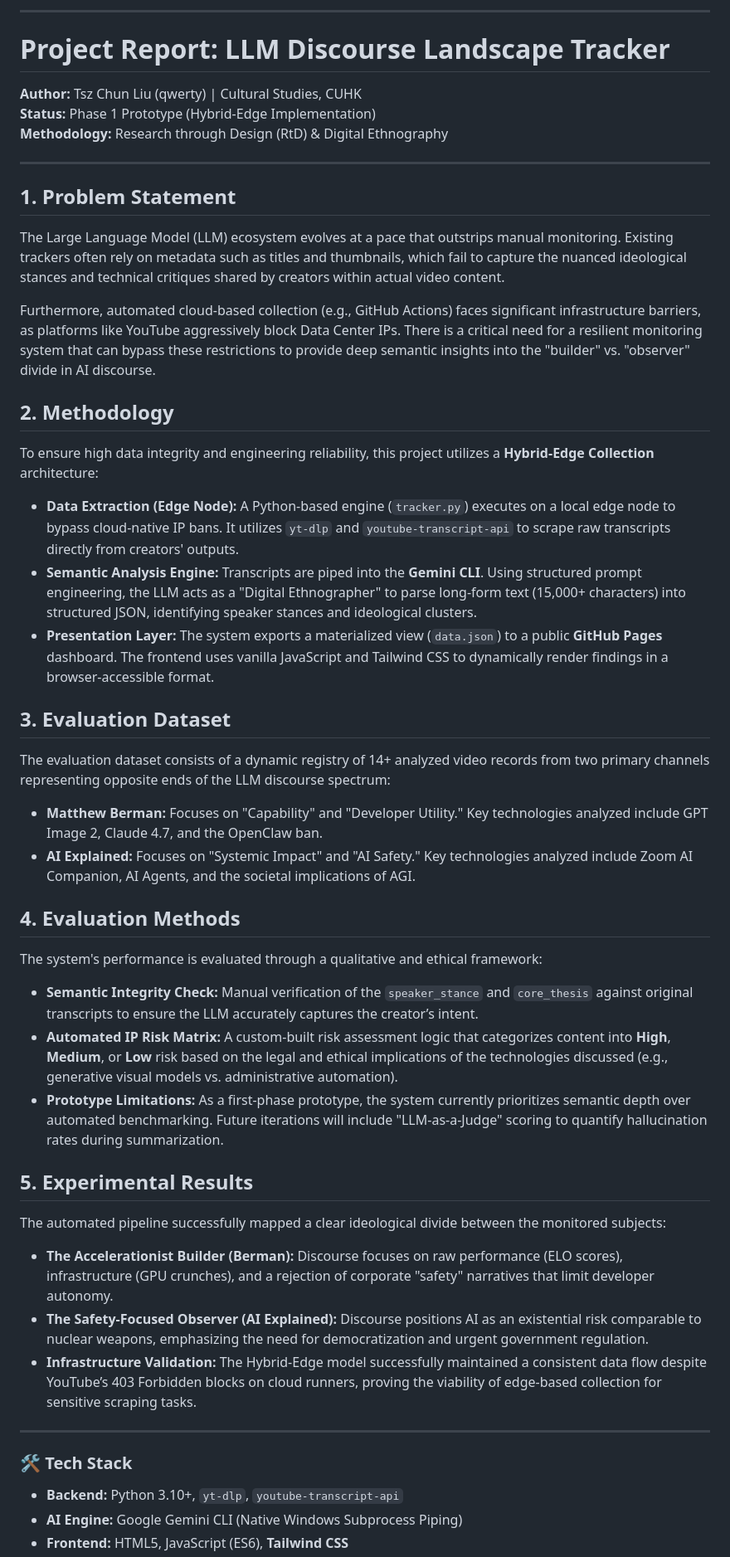
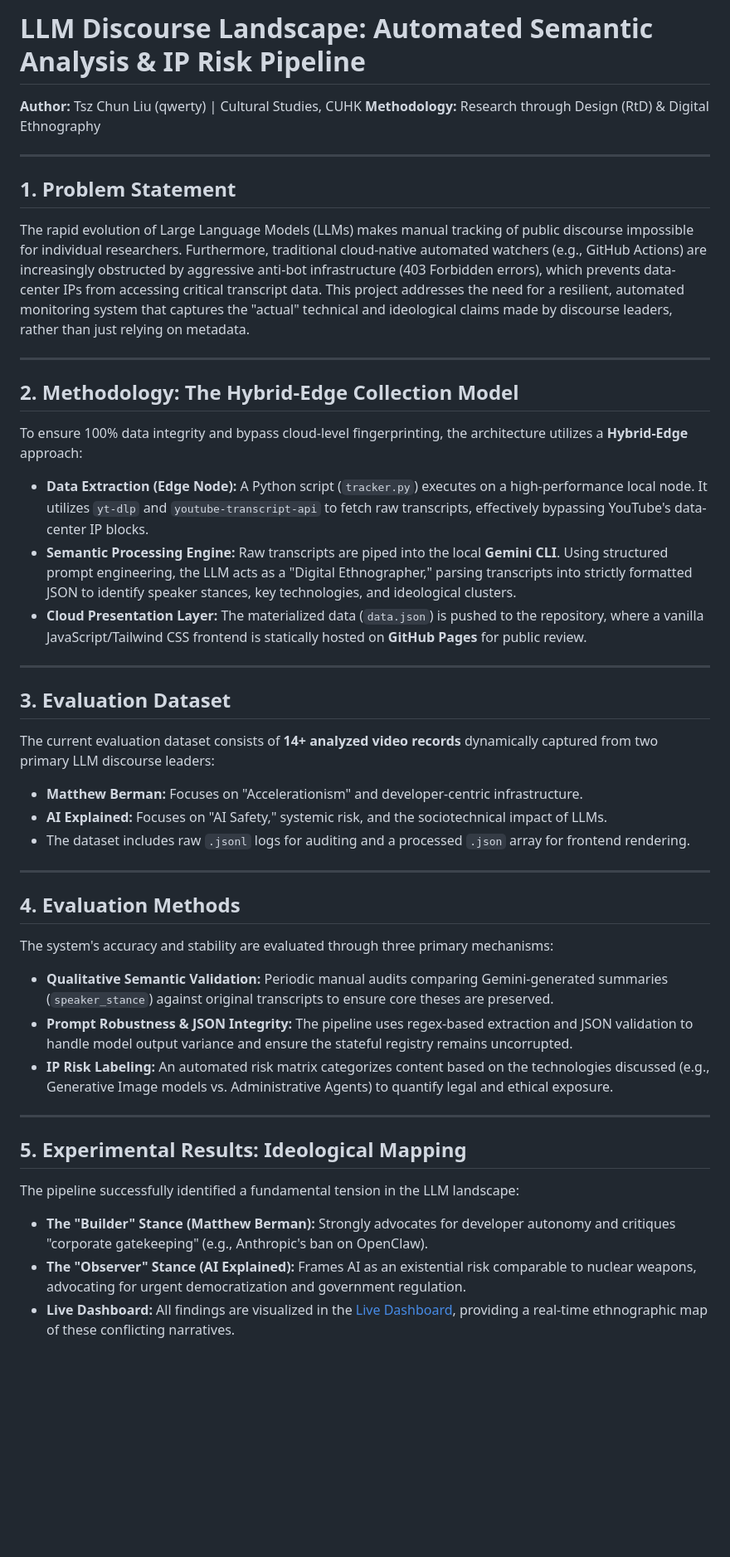
Before and after one commit to JKL-AIVN/llm-discourse-monitor, a Markdown page: README.md, the part around one of its changes. Shown at 83% size. Rendered like a GitHub page; blank space fills up the shorter version.

```diff
--- a/README.md
+++ b/README.md
@@ -1,49 +1,43 @@
-
-
-***
-
-# Project Report: LLM Discourse Landscape Tracker
+# LLM Discourse Landscape: Automated Semantic Analysis & IP Risk Pipeline
 
 **Author:** Tsz Chun Liu (qwerty) | Cultural Studies, CUHK
-**Status:** Phase 1 Prototype (Hybrid-Edge Implementation)
 **Methodology:** Research through Design (RtD) & Digital Ethnography
 
 ---
 
 ## 1. Problem Statement
-The Large Language Model (LLM) ecosystem evolves at a pace that outstrips manual monitoring. Existing trackers often rely on metadata such as titles and thumbnails, which fail to capture the nuanced ideological stances and technical critiques shared by creators within actual video content.
-
-Furthermore, automated cloud-based collection (e.g., GitHub Actions) faces significant infrastructure barriers, as platforms like YouTube aggressively block Data Center IPs. There is a critical need for a resilient monitoring system that can bypass these restrictions to provide deep semantic insights into the "builder" vs. "observer" divide in AI discourse.
-
-## 2. Methodology
-To ensure high data integrity and engineering reliability, this project utilizes a **Hybrid-Edge Collection** architecture:
-
-* **Data Extraction (Edge Node):** A Python-based engine (`tracker.py`) executes on a local edge node to bypass cloud-native IP bans. It utilizes `yt-dlp` and `youtube-transcript-api` to scrape raw transcripts directly from creators' outputs.
-* **Semantic Analysis Engine:** Transcripts are piped into the **Gemini CLI**. Using structured prompt engineering, the LLM acts as a "Digital Ethnographer" to parse long-form text (15,000+ characters) into structured JSON, identifying speaker stances and ideological clusters.
-* **Presentation Layer:** The system exports a materialized view (`data.json`) to a public **GitHub Pages** dashboard. The frontend uses vanilla JavaScript and Tailwind CSS to dynamically render findings in a browser-accessible format.
-
-## 3. Evaluation Dataset
-The evaluation dataset consists of a dynamic registry of 14+ analyzed video records from two primary channels representing opposite ends of the LLM discourse spectrum:
-
-* **Matthew Berman:** Focuses on "Capability" and "Developer Utility." Key technologies analyzed include GPT Image 2, Claude 4.7, and the OpenClaw ban.
-* **AI Explained:** Focuses on "Systemic Impact" and "AI Safety." Key technologies analyzed include Zoom AI Companion, AI Agents, and the societal implications of AGI.
-
-## 4. Evaluation Methods
-The system's performance is evaluated through a qualitative and ethical framework:
-* **Semantic Integrity Check:** Manual verification of the `speaker_stance` and `core_thesis` against original transcripts to ensure the LLM accurately captures the creator’s intent.
-* **Automated IP Risk Matrix:** A custom-built risk assessment logic that categorizes content into **High**, **Medium**, or **Low** risk based on the legal and ethical implications of the technologies discussed (e.g., generative visual models vs. administrative automation).
-* **Prototype Limitations:** As a first-phase prototype, the system currently prioritizes semantic depth over automated benchmarking. Future iterations will include "LLM-as-a-Judge" scoring to quantify hallucination rates during summarization.
-
-## 5. Experimental Results
-The automated pipeline successfully mapped a clear ideological divide between the monitored subjects:
-
-* **The Accelerationist Builder (Berman):** Discourse focuses on raw performance (ELO scores), infrastructure (GPU crunches), and a rejection of corporate "safety" narratives that limit developer autonomy.
-* **The Safety-Focused Observer (AI Explained):** Discourse positions AI as an existential risk comparable to nuclear weapons, emphasizing the need for democratization and urgent government regulation.
-* **Infrastructure Validation:** The Hybrid-Edge model successfully maintained a consistent data flow despite YouTube’s 403 Forbidden blocks on cloud runners, proving the viability of edge-based collection for sensitive scraping tasks.
+The rapid evolution of Large Language Models (LLMs) makes manual tracking of public discourse impossible for individual researchers. Furthermore, traditional cloud-native automated watchers (e.g., GitHub Actions) are increasingly obstructed by aggressive anti-bot infrastructure (403 Forbidden errors), which prevents data-center IPs from accessing critical transcript data. This project addresses the need for a resilient, automated monitoring system that captures the "actual" technical and ideological claims made by discourse leaders, rather than just relying on metadata.
 
 ---
 
-### 🛠️ Tech Stack
-* **Backend:** Python 3.10+, `yt-dlp`, `youtube-transcript-api`
-* **AI Engine:** Google Gemini CLI (Native Windows Subprocess Piping)
-* **Frontend:** HTML5, JavaScript (ES6), **Tailwind CSS**
+## 2. Methodology: The Hybrid-Edge Collection Model
+To ensure 100% data integrity and bypass cloud-level fingerprinting, the architecture utilizes a **Hybrid-Edge** approach:
+
+* **Data Extraction (Edge Node):** A Python script (`tracker.py`) executes on a high-performance local node. It utilizes `yt-dlp` and `youtube-transcript-api` to fetch raw transcripts, effectively bypassing YouTube's data-center IP blocks.
+* **Semantic Processing Engine:** Raw transcripts are piped into the local **Gemini CLI**. Using structured prompt engineering, the LLM acts as a "Digital Ethnographer," parsing transcripts into strictly formatted JSON to identify speaker stances, key technologies, and ideological clusters.
+* **Cloud Presentation Layer:** The materialized data (`data.json`) is pushed to the repository, where a vanilla JavaScript/Tailwind CSS frontend is statically hosted on **GitHub Pages** for public review.
+
+---
+
+## 3. Evaluation Dataset
+The current evaluation dataset consists of **14+ analyzed video records** dynamically captured from two primary LLM discourse leaders:
+* **Matthew Berman:** Focuses on "Accelerationism" and developer-centric infrastructure.
+* **AI Explained:** Focuses on "AI Safety," systemic risk, and the sociotechnical impact of LLMs.
+* The dataset includes raw `.jsonl` logs for auditing and a processed `.json` array for frontend rendering.
+
+---
+
+## 4. Evaluation Methods
+The system's accuracy and stability are evaluated through three primary mechanisms:
+* **Qualitative Semantic Validation:** Periodic manual audits comparing Gemini-generated summaries (`speaker_stance`) against original transcripts to ensure core theses are preserved.
+* **Prompt Robustness & JSON Integrity:** The pipeline uses regex-based extraction and JSON validation to handle model output variance and ensure the stateful registry remains uncorrupted.
+* **IP Risk Labeling:** An automated risk matrix categorizes content based on the technologies discussed (e.g., Generative Image models vs. Administrative Agents) to quantify legal and ethical exposure.
+
+---
+
+## 5. Experimental Results: Ideological Mapping
+The pipeline successfully identified a fundamental tension in the LLM landscape:
+* **The "Builder" Stance (Matthew Berman):** Strongly advocates for developer autonomy and critiques "corporate gatekeeping" (e.g., Anthropic's ban on OpenClaw).
+* **The "Observer" Stance (AI Explained):** Frames AI as an existential risk comparable to nuclear weapons, advocating for urgent democratization and government regulation.
+* **Live Dashboard:** All findings are visualized in the [Live Dashboard](https://jkl-aivn.github.io/llm-discourse-monitor/), providing a real-time ethnographic map of these conflicting narratives.
+
```
Also changed, not shown: other parts of README.md (+16 -1 lines).
